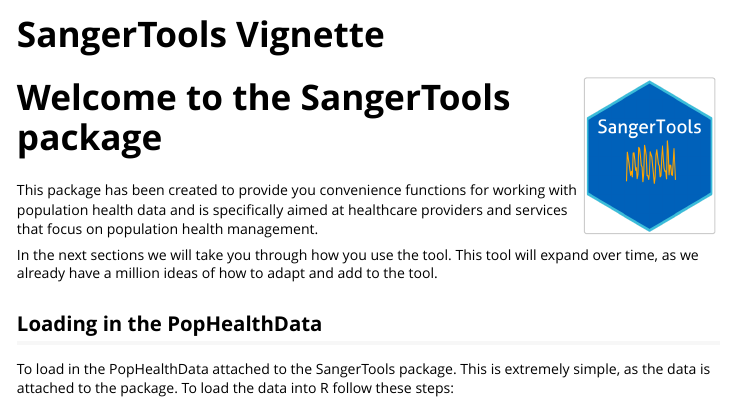
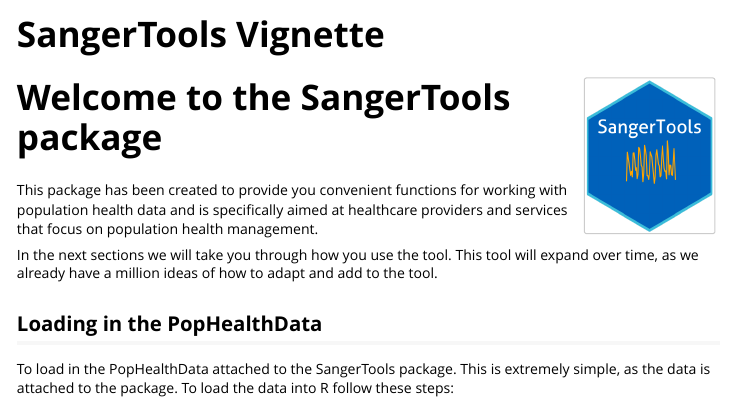
Before and after one commit to ald0405/SangerTools, an R Markdown document (vignettes/SangerTools_Vignette.Rmd): the page in a window 1100 px wide, from its top. Rendered offline with R 4.5, knitr and Pandoc, with nearby package versions; some code elsewhere in the file could not run offline; long lines of code are wrapped; common packages that the code uses without loading them are loaded.

Commit message:
Grammar
Corrected convenience to convenient

```diff
--- a/vignettes/SangerTools_Vignette.Rmd
+++ b/vignettes/SangerTools_Vignette.Rmd
@@ -31,7 +31,7 @@
 
 # Welcome to the SangerTools package
 
-This package has been created to provide you convenience functions for working with population health data and is specifically aimed at healthcare providers and services that focus on population health management.
+This package has been created to provide you convenient functions for working with population health data and is specifically aimed at healthcare providers and services that focus on population health management.
 
 In the next sections we will take you through how you use the tool. This tool will expand over time, as we already have a million ideas of how to adapt and add to the tool.
 
```
